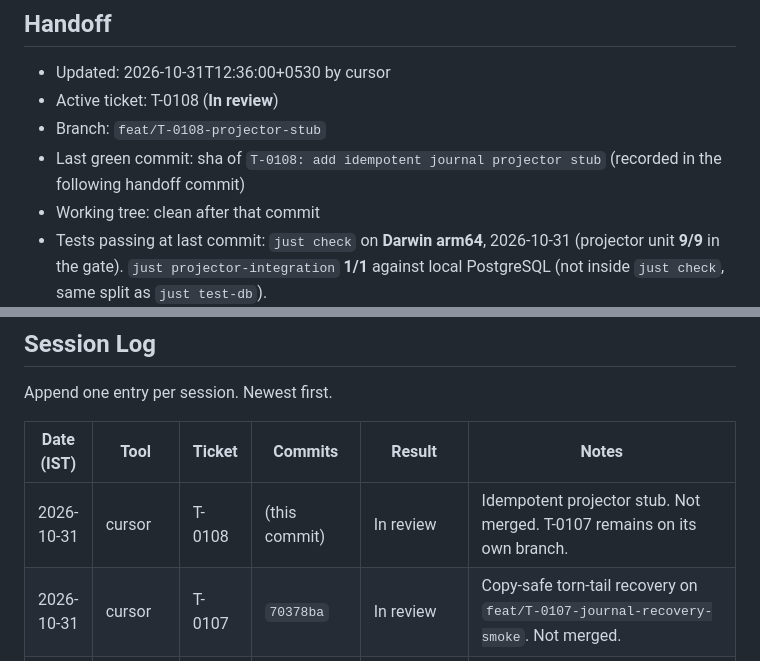
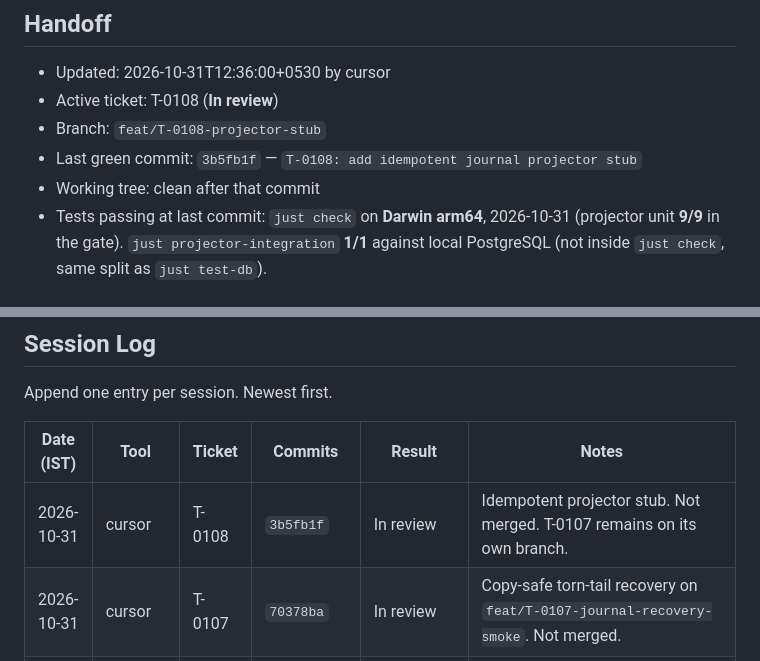
Before and after one commit to mayank-890/Tresuryyy, a Markdown page: PROGRESS.md, 2 parts joined by grey strips. Rendered like a GitHub page.

Commit message:
T-0108: record handoff sha and In review status
Co-authored-by: Cursor <cursoragent@cursor.com>

```diff
--- a/PROGRESS.md
+++ b/PROGRESS.md
@@ -6,7 +6,7 @@ Single source of truth for the current state of work. Read this first in every s
 - Updated: 2026-10-31T12:36:00+0530 by cursor
 - Active ticket: T-0108 (**In review**)
 - Branch: `feat/T-0108-projector-stub`
-- Last green commit: sha of `T-0108: add idempotent journal projector stub` (recorded in the following handoff commit)
+- Last green commit: `3b5fb1f` — `T-0108: add idempotent journal projector stub`
 - Working tree: clean after that commit
 - Tests passing at last commit: `just check` on **Darwin arm64**, 2026-10-31 (projector unit **9/9** in the gate). `just projector-integration` **1/1** against local PostgreSQL (not inside `just check`, same split as `just test-db`).
 - Next step (exact): Do not merge. Review T-0107 on `feat/T-0107-journal-recovery-smoke` (`70378ba`, handoff `d773db8`) and T-0108 on this branch. Merge T-0107 first so `justfile` keeps `journal-recovery-test`, then T-0108. Do not start Phase 2 until the operator writes the Phase 1 exit note. Recommended next draft after that note: Phase 2 strategy interface (PROCESS §6.1). Remaining Phase 1 exit work is operational: ≥2 weeks of capture (Q-16, Q-18) and DQ/retention (Q-19, Q-20).
@@ -470,7 +470,7 @@ Append one entry per session. Newest first.
 
 | Date (IST) | Tool | Ticket | Commits | Result | Notes |
 |---|---|---|---|---|---|
-| 2026-10-31 | cursor | T-0108 | (this commit) | In review | Idempotent projector stub. Not merged. T-0107 remains on its own branch. |
+| 2026-10-31 | cursor | T-0108 | `3b5fb1f` | In review | Idempotent projector stub. Not merged. T-0107 remains on its own branch. |
 | 2026-10-31 | cursor | T-0107 | `70378ba` | In review | Copy-safe torn-tail recovery on `feat/T-0107-journal-recovery-smoke`. Not merged. |
 | 2026-10-30 | cursor | T-0106 | `67ad621` merge | Done | Live WS capture on `main`. |
 | 2026-10-30 | cursor | T-0106 | `bbfa29b` | In review | Live WS capture + rotating journal; mock-ws CI. |
```
